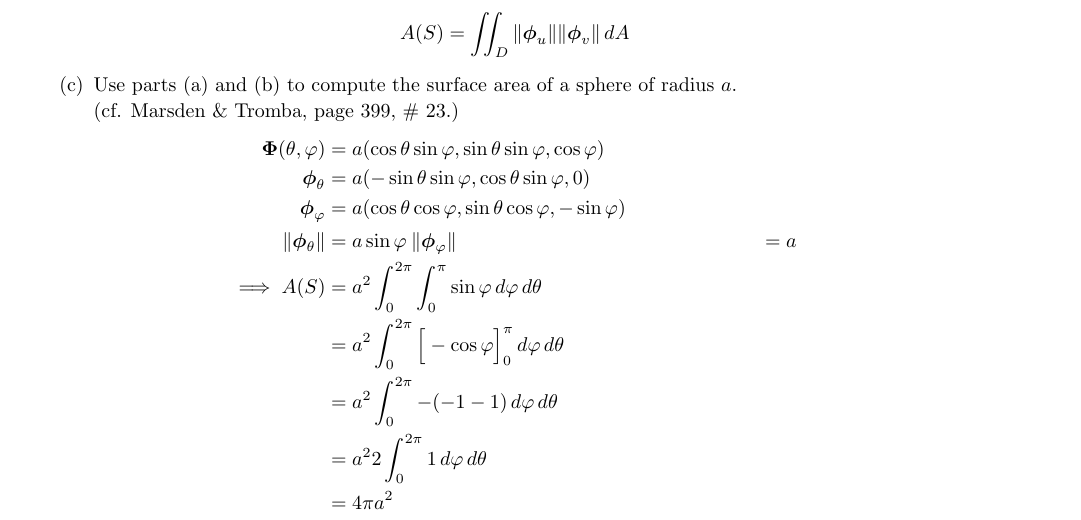
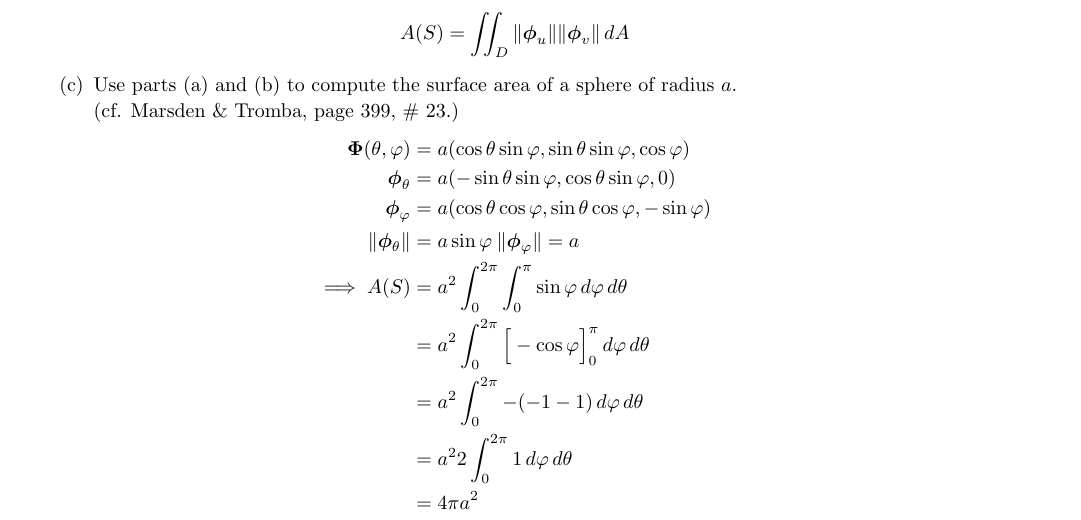
Before and after one commit to poonkeegan/school, a LaTeX document (matb42/a7.tex): part of page 2 of 3, cut so that both start at the same text. Compiled offline with pdfLaTeX.

Commit message:
Mon Mar  5 14:48:23 EST 2018

```diff
--- a/matb42/a7.tex
+++ b/matb42/a7.tex
@@ -91,7 +91,7 @@ Mar 13th 2018}
             \boldsymbol \Phi (\theta, \varphi) &= a(\cos \theta \sin \varphi, \sin \theta \sin \varphi, \cos \varphi) \\
             \boldsymbol \phi_\theta &= a(- \sin \theta \sin \varphi, \cos \theta \sin \varphi, 0) \\
             \boldsymbol \phi_\varphi &= a( \cos \theta \cos \varphi, \sin \theta \cos \varphi, -\sin \varphi) \\
-            \norm{\boldsymbol \phi_\theta} &= a\sin \varphi \:\norm{\boldsymbol \phi_\varphi} &= a \\
+            \norm{\boldsymbol \phi_\theta} &= a\sin \varphi \:\norm{\boldsymbol \phi_\varphi} = a \\
             \implies A(S) &= a^2\int_0^{2\pi}\int_0^\pi \sin \varphi \, d\varphi \, d\theta \\
             &= a^2\int_0^{2\pi}\Big[- \cos \varphi \Big]_0^{\pi} \, d\varphi \, d\theta \\
             &= a^2\int_0^{2\pi}- (-1 - 1) \, d\varphi \, d\theta \\
```
Also changed, not shown: matb42/a7.pdf.
